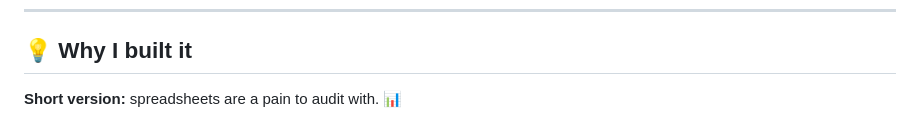
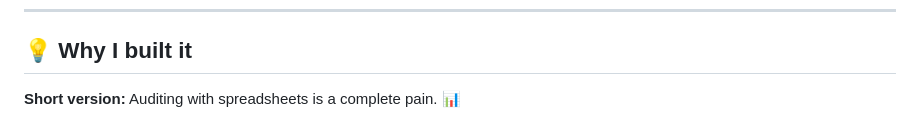
Before and after one commit to KaledSML/nist-sentinel, a Markdown page: README.md, the part around one of its changes. Drawn GitHub-style.

Commit message:
Actualizar README.md

```diff
--- a/README.md
+++ b/README.md
@@ -23,5 +23,5 @@
 
 ## 💡 Why I built it
 
-**Short version:** spreadsheets are a pain to audit with. 📊
+**Short version:** Auditing with spreadsheets is a complete pain. 📊
 
```
Also changed, not shown: other parts of README.md (+3 -2 lines).
